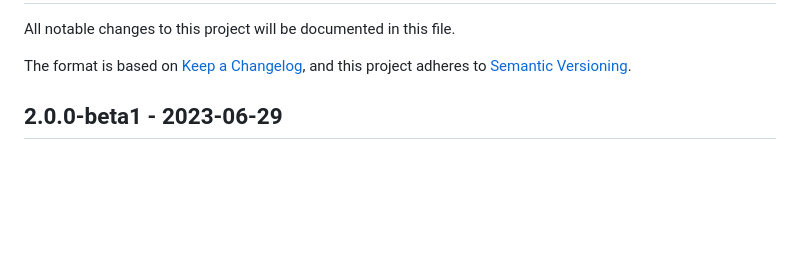
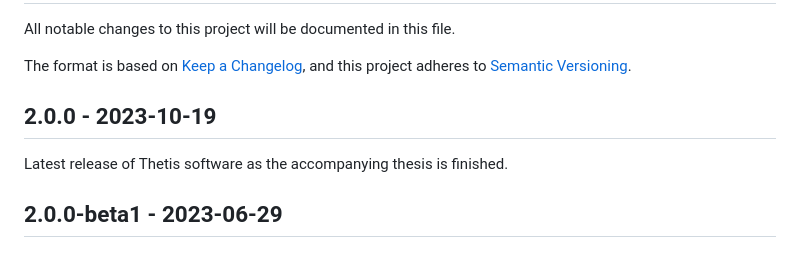
Before and after one commit to Legohead259/Thetis-Firmware, a Markdown page: CHANGELOG.md, the part around the change. Drawn GitHub-style; blank space fills up the shorter version.

```diff
--- a/CHANGELOG.md
+++ b/CHANGELOG.md
@@ -14,6 +14,9 @@ and this project adheres to [Semantic Versioning](https://semver.org/spec/v2.0.0
 ### Removed
 ### Security
 -->
+
+## 2.0.0 - 2023-10-19
+Latest release of Thetis software as the accompanying thesis is finished.
 
 ## 2.0.0-beta1 - 2023-06-29
 ### Changed
```
